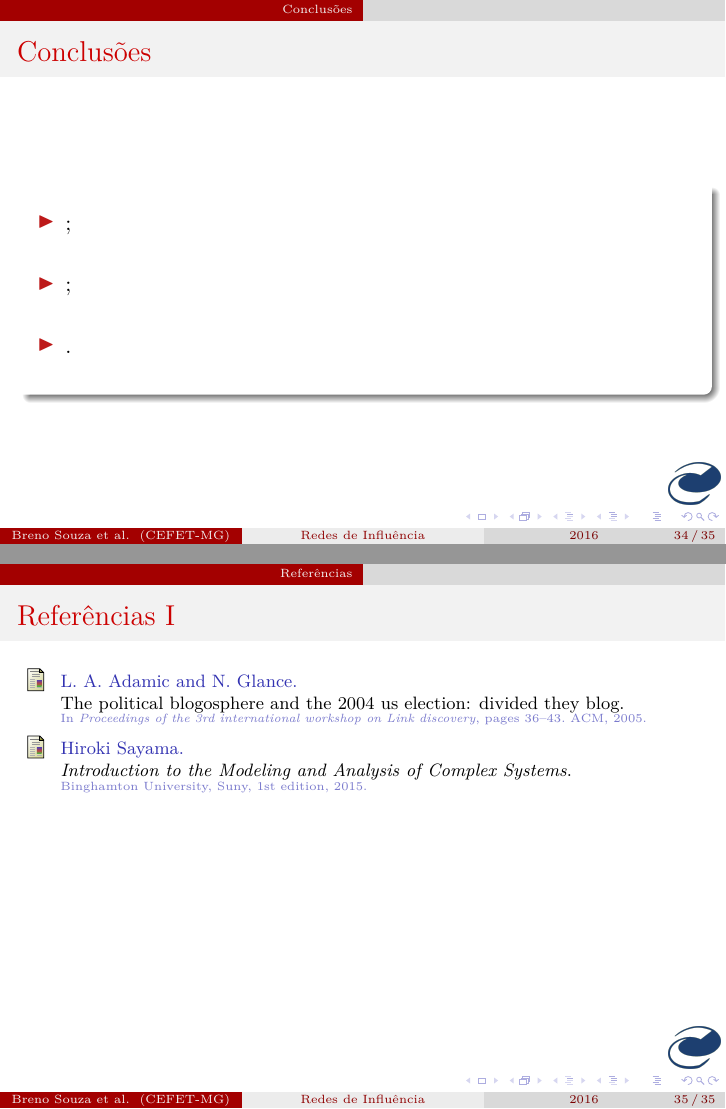
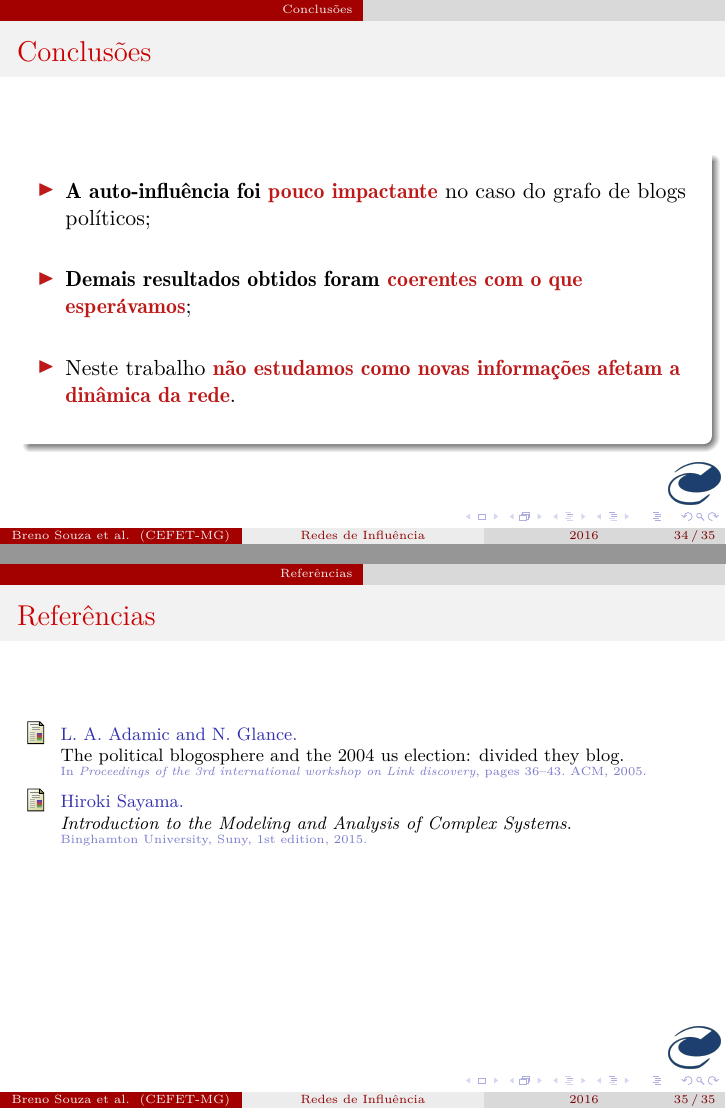
Before and after one commit to brenoec/cefetmg.msc.influence.networks, LaTeX slides (presentation/main.tex, which reads presentation/sections/7. Conclusions/7.1. Conclusions.tex, presentation/sections/8. References/References.tex): pages 34 and 35 of 35, joined at a grey line. Compiled offline with pdfLaTeX.

Commit message:
conclusion

```diff
--- a/presentation/sections/7. Conclusions/7.1. Conclusions.tex
+++ b/presentation/sections/7. Conclusions/7.1. Conclusions.tex
@@ -8,13 +8,16 @@
     \vspace{5mm}
 
     \begin{itemize}
-      \item \textbf{\alert{}};
+      \item \textbf{A auto-influência foi} \textbf{\alert{pouco impactante}}
+        no caso do grafo de blogs políticos;
       \vspace{5mm}
 
-      \item \textbf{\alert{}};
+      \item \textbf{Demais resultados obtidos foram} \textbf{\alert{coerentes
+        com o que esperávamos}};
       \vspace{5mm}
 
-      \item \textbf{\alert{}}.
+      \item Neste trabalho \textbf{\alert{não estudamos como novas informações
+        afetam a dinâmica da rede}}.
     \end{itemize}
     \vspace{5mm}
 
--- a/presentation/sections/8. References/References.tex
+++ b/presentation/sections/8. References/References.tex
@@ -1,8 +1,9 @@
 
 \section{Referências}
 
-\begin{frame}[t, allowframebreaks]
+\begin{frame}
   \frametitle{Referências}
   \bibliographystyle{abbrv}
   \bibliography{refbase.bib}
+  \vspace{25mm}
 \end{frame}
```
